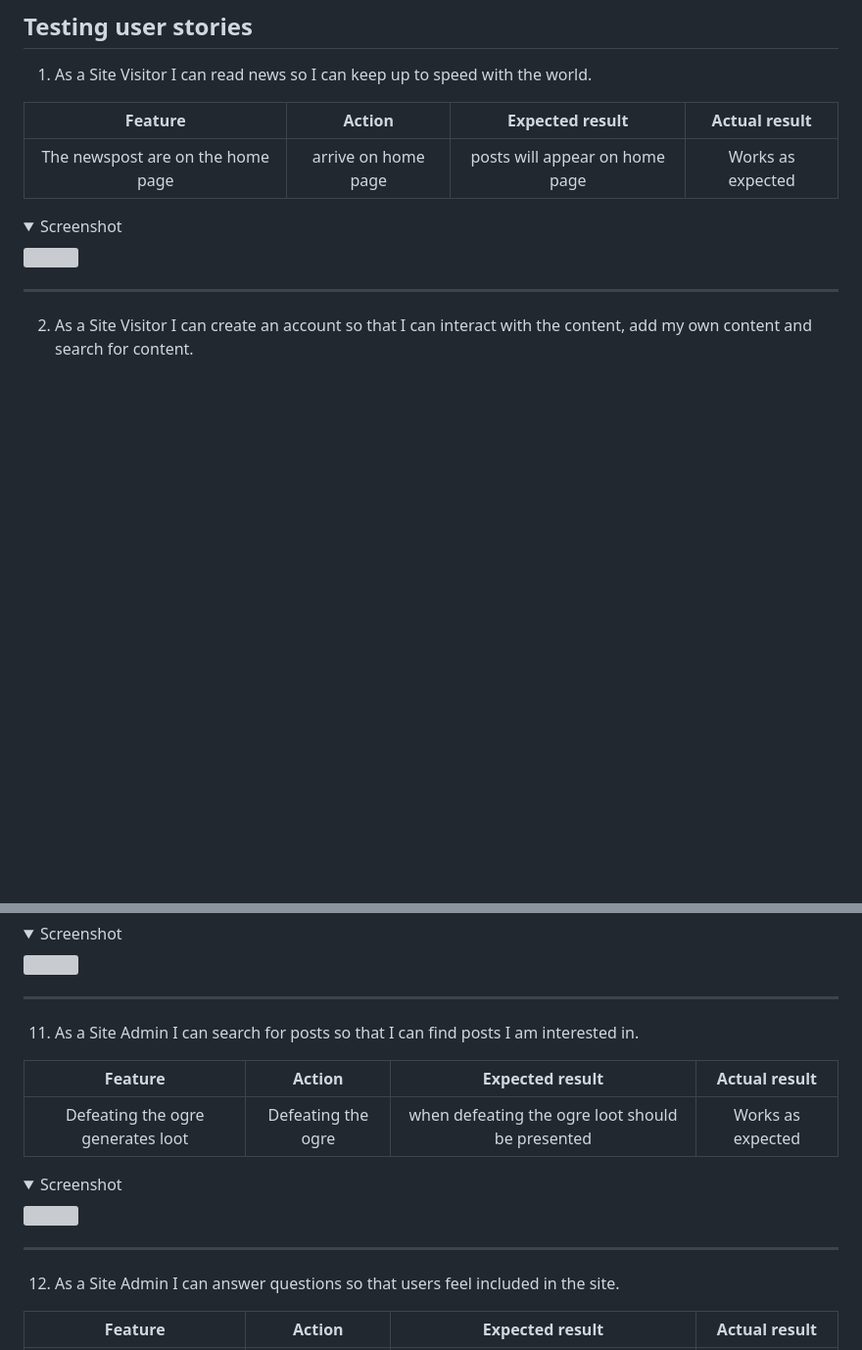
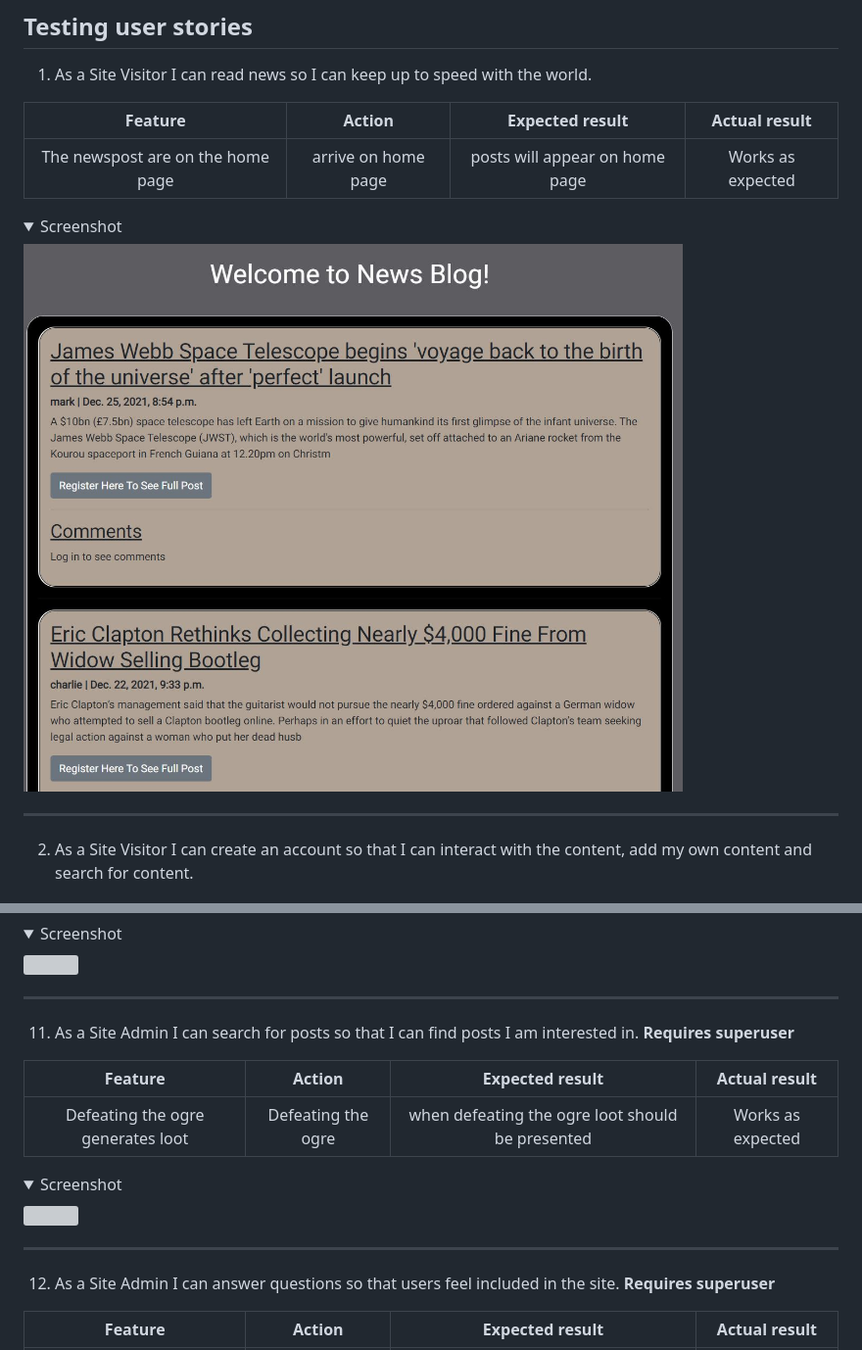
Before and after one commit to Charlie9009/CI_PP4_BLOG, a Markdown page: README.md, 2 parts joined by grey strips. Shown: that part at 98% size. Rendered like a GitHub page; pictures changed too: docs/features/user_story_1.JPG (added); folded sections open; blank space fills up the shorter version; grey boxes are pictures that could not be loaded.

Commit message:
FEATURES: Add user_story image.  README: Add testing user stories and link user story

```diff
--- a/README.md
+++ b/README.md
@@ -507,7 +507,7 @@ refresh-toc -->
 |            :----------:       |    :------------:    |               :-----------------:                  | :---------------:   |
 |  The newspost are on the home page |    arrive on home page    |       posts will appear on home page     |  Works as expected  |
 <details><summary>Screenshot</summary>
-<img src="">
+<img src="docs/features/user_story_1.JPG">
 </details>
 <hr>
 
@@ -615,6 +620,7 @@ refresh-toc -->
 
 
 11. As a Site Admin I can search for posts so that I can find posts I am interested in.
+**Requires superuser**
 
 |             Feature           |        Action        |                 Expected result                    |   Actual result     |
 |            :----------:       |    :------------:    |               :-----------------:                  | :---------------:   |
@@ -626,6 +632,7 @@ refresh-toc -->
 
 
 12. As a Site Admin I can answer questions so that users feel included in the site.
+**Requires superuser**
 
 |             Feature           |        Action        |                 Expected result                    |   Actual result     |
 |            :----------:       |    :------------:    |               :-----------------:                  | :---------------:   |
```
Also changed, not shown: other parts of README.md (+8 -3 lines).
